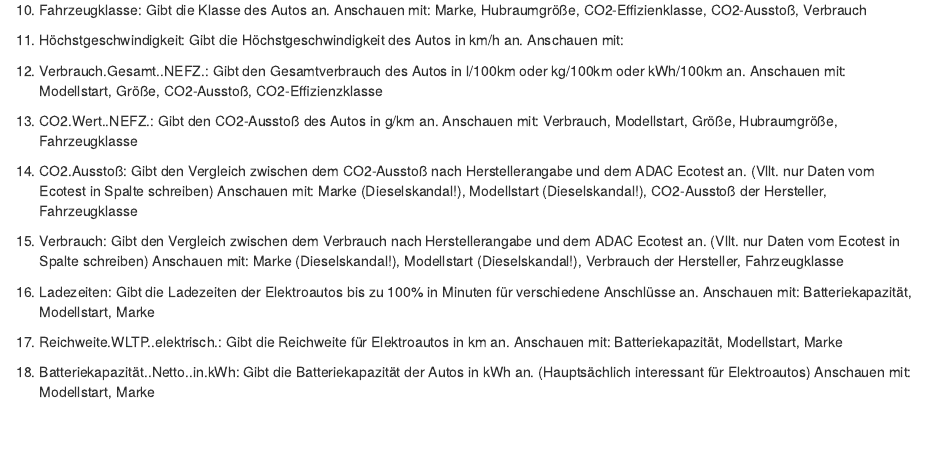
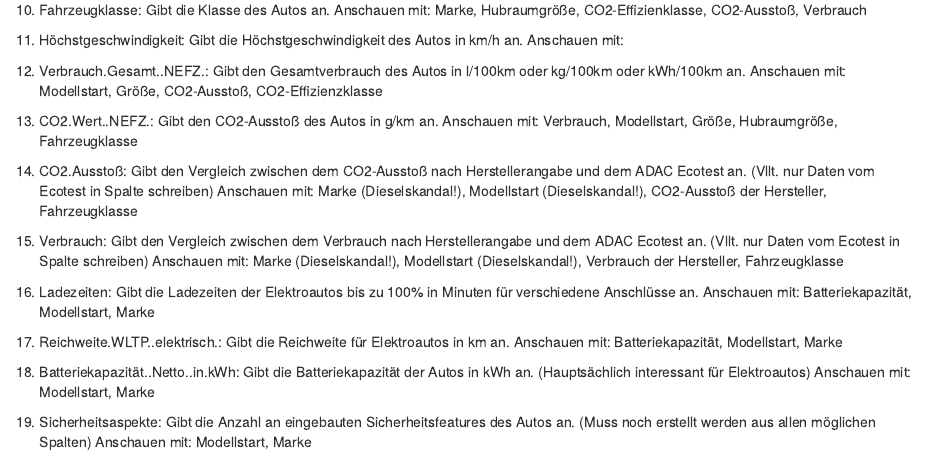
Before and after one commit to agoestl/ADAC_Testnoten_Praxisprojekt, an R Markdown document (ADAC_Daniel/InterestingVariables.Rmd): the page in a window 1100 px wide, from 530 px down. Rendered offline with R 4.5, knitr and Pandoc, with nearby package versions; some code elsewhere in the file could not run offline.

Commit message:
Interessante Variablen

```diff
--- a/ADAC_Daniel/InterestingVariables.Rmd
+++ b/ADAC_Daniel/InterestingVariables.Rmd
@@ -58,4 +58,5 @@ Interessante Variablen zum anschauen und im Verhältnis zu welchen anderen Varia
 18.   Batteriekapazität..Netto..in.kWh: Gibt die Batteriekapazität der Autos in kWh an. (Hauptsächlich interessant für Elektroautos)
       Anschauen mit: Modellstart, Marke
 
-19.
+19.   Sicherheitsaspekte: Gibt die Anzahl an eingebauten Sicherheitsfeatures des Autos an. (Muss noch erstellt werden aus allen möglichen Spalten)
+      Anschauen mit: Modellstart, Marke
```
